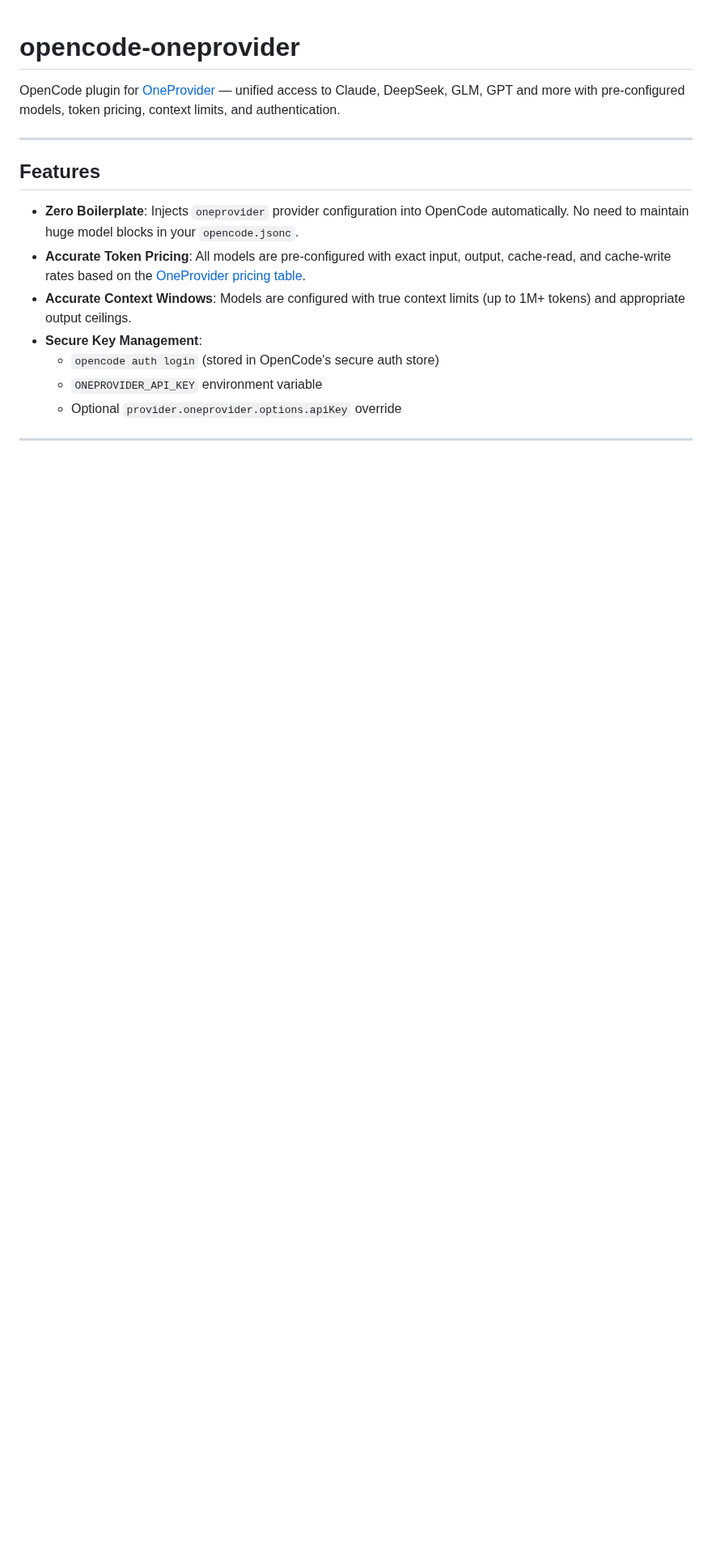
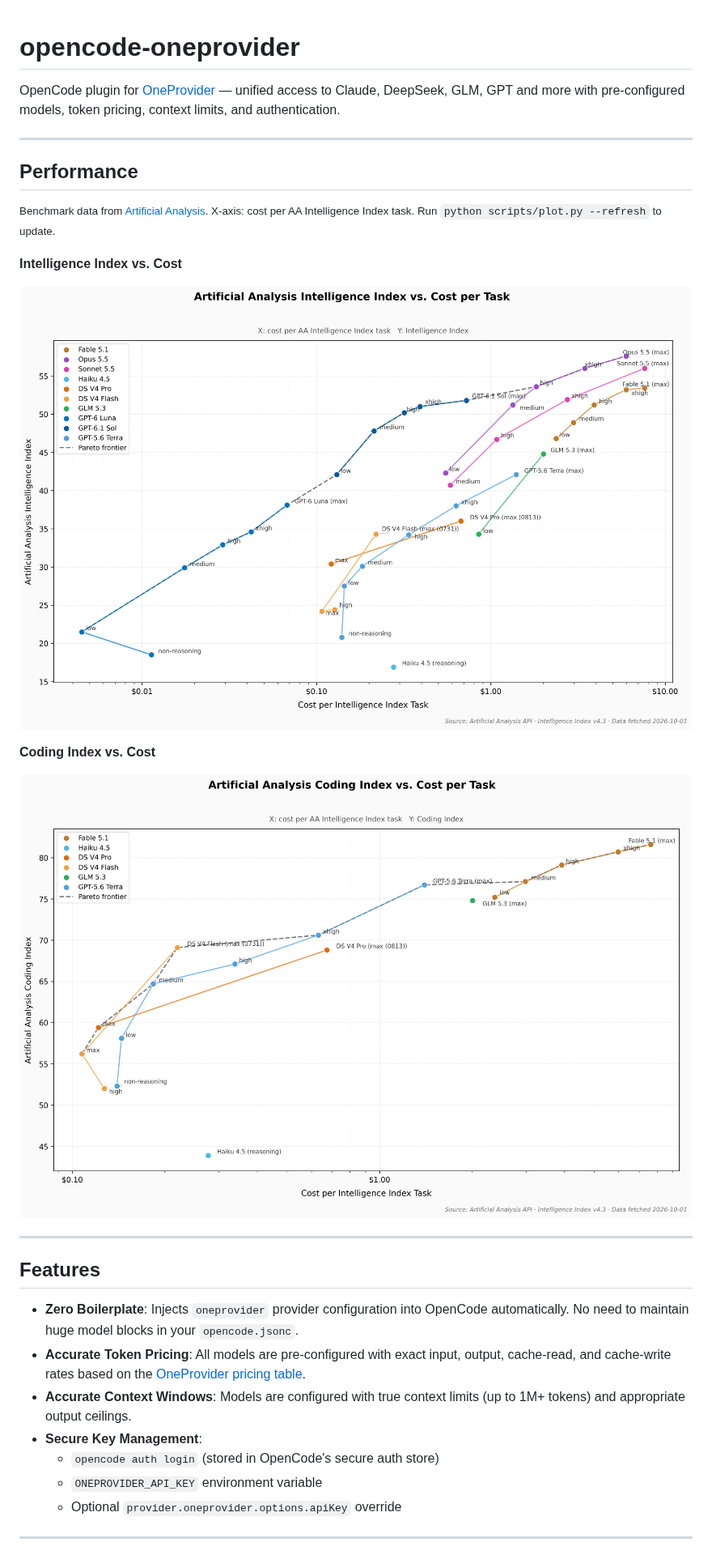
Before and after one commit to chrisb09/opencode-oneprovider, a Markdown page: README.md, the part around one of its changes. Shown at 81% size. Rendered like a GitHub page; pictures changed too: scripts/plots/coding.png (added), scripts/plots/intelligence.png (added); blank space fills up the shorter version.

```diff
--- a/README.md
+++ b/README.md
@@ -1,6 +1,24 @@
 # opencode-oneprovider
 
 OpenCode plugin for [OneProvider](https://oneprovider.dev) — unified access to Claude, DeepSeek, GLM, GPT and more with pre-configured models, token pricing, context limits, and authentication.
+
+---
+
+## Performance
+
+<small>
+
+Benchmark data from [Artificial Analysis](https://artificialanalysis.ai). X-axis: cost per AA Intelligence Index task. Run `python scripts/plot.py --refresh` to update.
+
+</small>
+
+**Intelligence Index vs. Cost**
+
+![Intelligence Index vs Cost](scripts/plots/intelligence.png)
+
+**Coding Index vs. Cost**
+
+![Coding Index vs Cost](scripts/plots/coding.png)
 
 ---
 
```
Also changed, not shown: other parts of README.md (+42 -13 lines), 4 other files.
